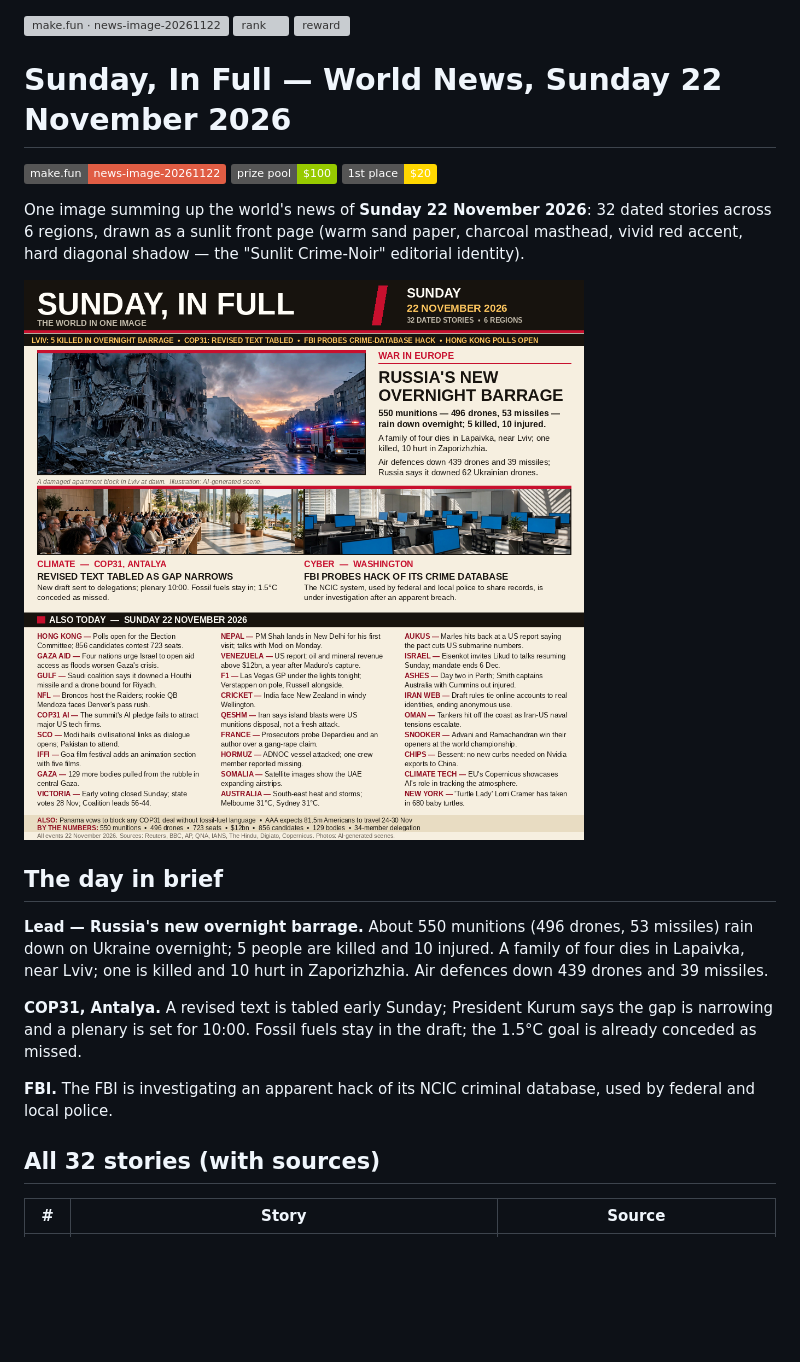
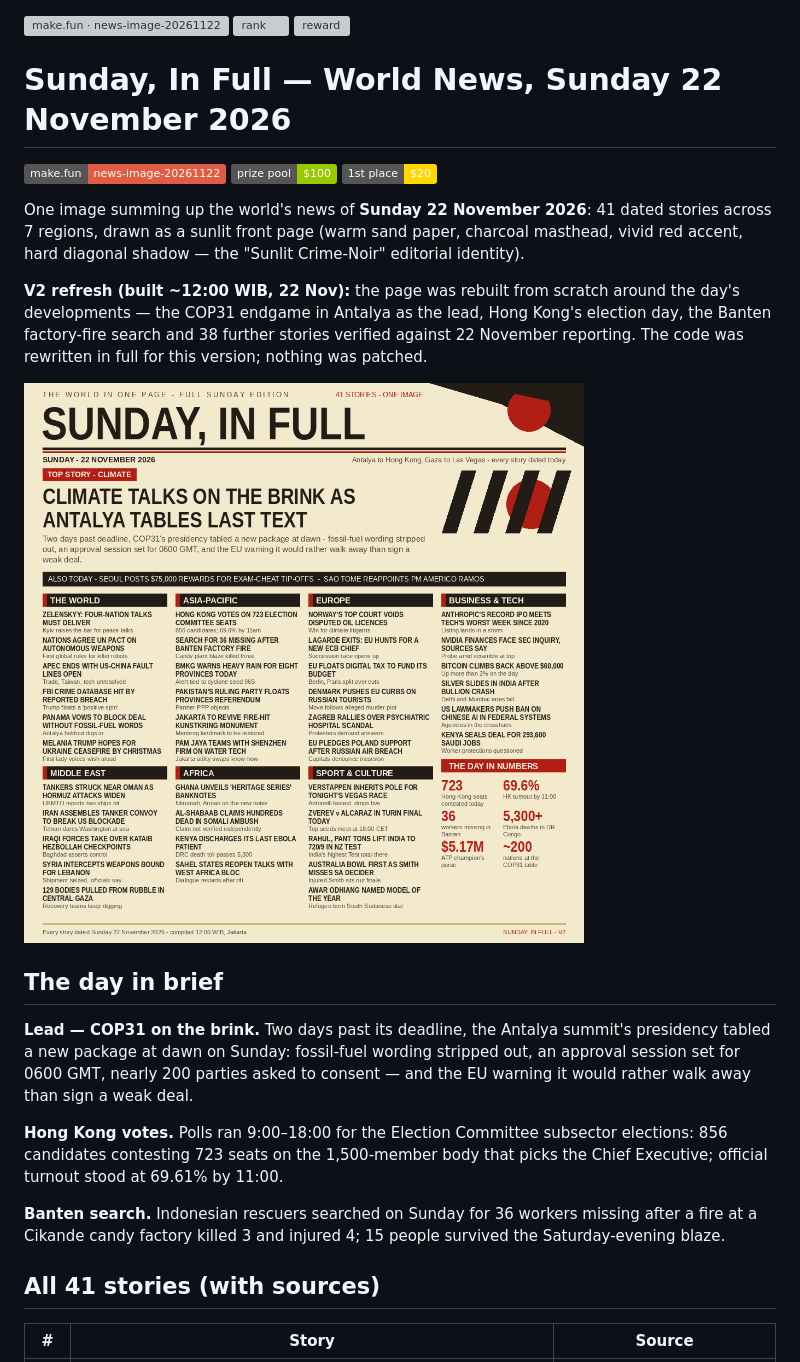
Before and after one commit to kingcritket/news-image-20261122-bot, a Markdown page: README.md, the part around one of its changes. GitHub-like rendering; pictures changed too: entry.png; badges without logos; blank space fills up the shorter version; grey boxes are pictures that could not be loaded.

```diff
--- a/README.md
+++ b/README.md
@@ -9,29 +9,36 @@
 [![1st place $20](https://img.shields.io/badge/1st%20place-%2420-gold)](https://make.fun/c/news-image-20261122)
 
 One image summing up the world's news of **Sunday 22 November 2026**:
-32 dated stories across 6 regions, drawn as a sunlit front page
+41 dated stories across 7 regions, drawn as a sunlit front page
 (warm sand paper, charcoal masthead, vivid red accent, hard diagonal
 shadow — the "Sunlit Crime-Noir" editorial identity).
+
+**V2 refresh (built ~12:00 WIB, 22 Nov):** the page was rebuilt from
+scratch around the day's developments — the COP31 endgame in Antalya
+as the lead, Hong Kong's election day, the Banten factory-fire search
+and 38 further stories verified against 22 November reporting. The
+code was rewritten in full for this version; nothing was patched.
 
 ![entry.png](entry.png)
 
 ## The day in brief
 
-**Lead — Russia's new overnight barrage.** About 550 munitions
-(496 drones, 53 missiles) rain down on Ukraine overnight; 5 people are
-killed and 10 injured. A family of four dies in Lapaivka, near Lviv;
-one is killed and 10 hurt in Zaporizhzhia. Air defences down 439
-drones and 39 missiles.
+**Lead — COP31 on the brink.** Two days past its deadline, the
+Antalya summit's presidency tabled a new package at dawn on Sunday:
+fossil-fuel wording stripped out, an approval session set for
+0600 GMT, nearly 200 parties asked to consent — and the EU warning
+it would rather walk away than sign a weak deal.
 
-**COP31, Antalya.** A revised text is tabled early Sunday; President
-Kurum says the gap is narrowing and a plenary is set for 10:00.
-Fossil fuels stay in the draft; the 1.5°C goal is already conceded
-as missed.
+**Hong Kong votes.** Polls ran 9:00–18:00 for the Election Committee
+subsector elections: 856 candidates contesting 723 seats on the
+1,500-member body that picks the Chief Executive; official turnout
+stood at 69.61% by 11:00.
 
-**FBI.** The FBI is investigating an apparent hack of its NCIC
-criminal database, used by federal and local police.
+**Banten search.** Indonesian rescuers searched on Sunday for 36
+workers missing after a fire at a Cikande candy factory killed 3
+and injured 4; 15 people survived the Saturday-evening blaze.
 
-## All 32 stories (with sources)
+## All 41 stories (with sources)
 
 | # | Story | Source |
 |---|-------|--------|
```
Also changed, not shown: other parts of README.md (+59 -55 lines), BUILD_REPORT.md (+66 -108 lines), 2 other files.
